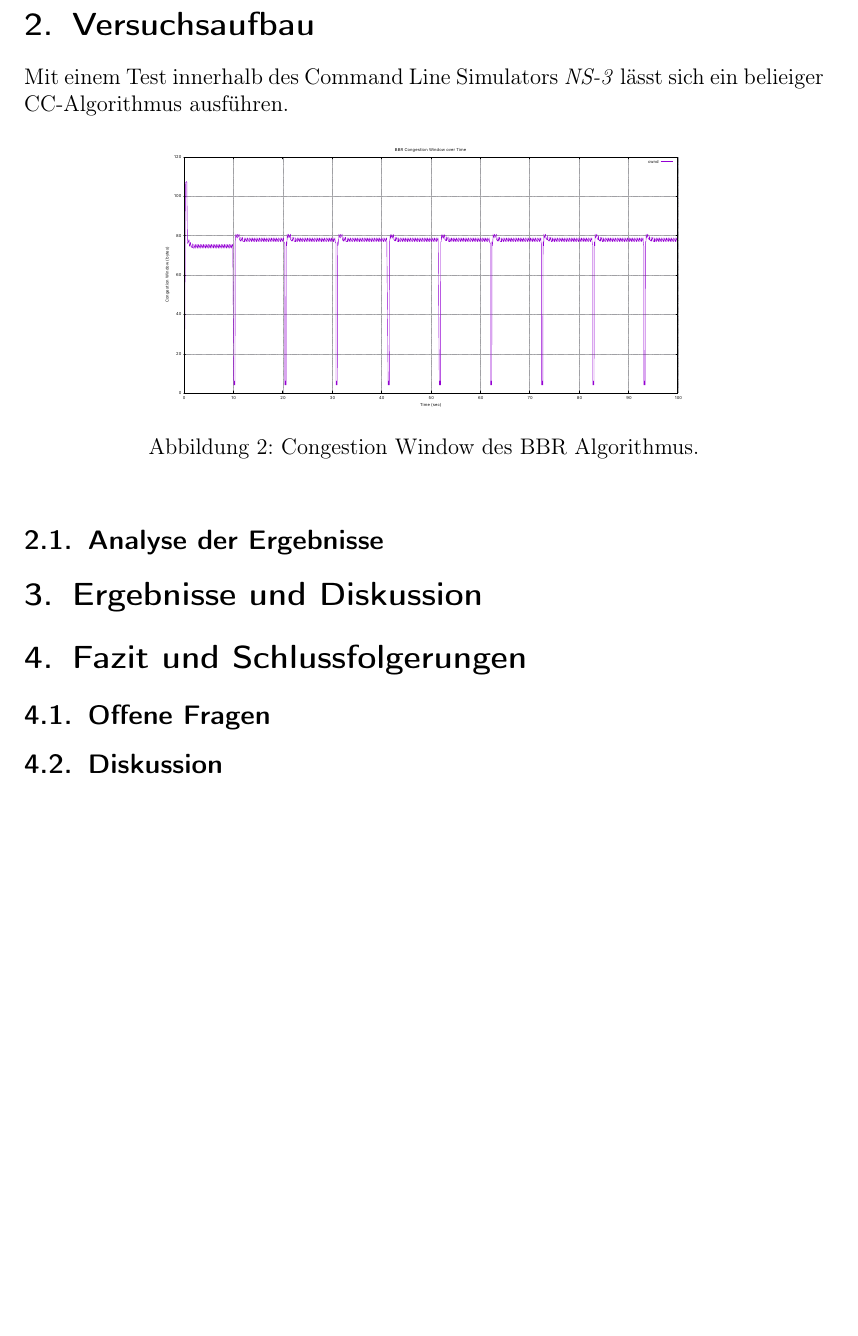
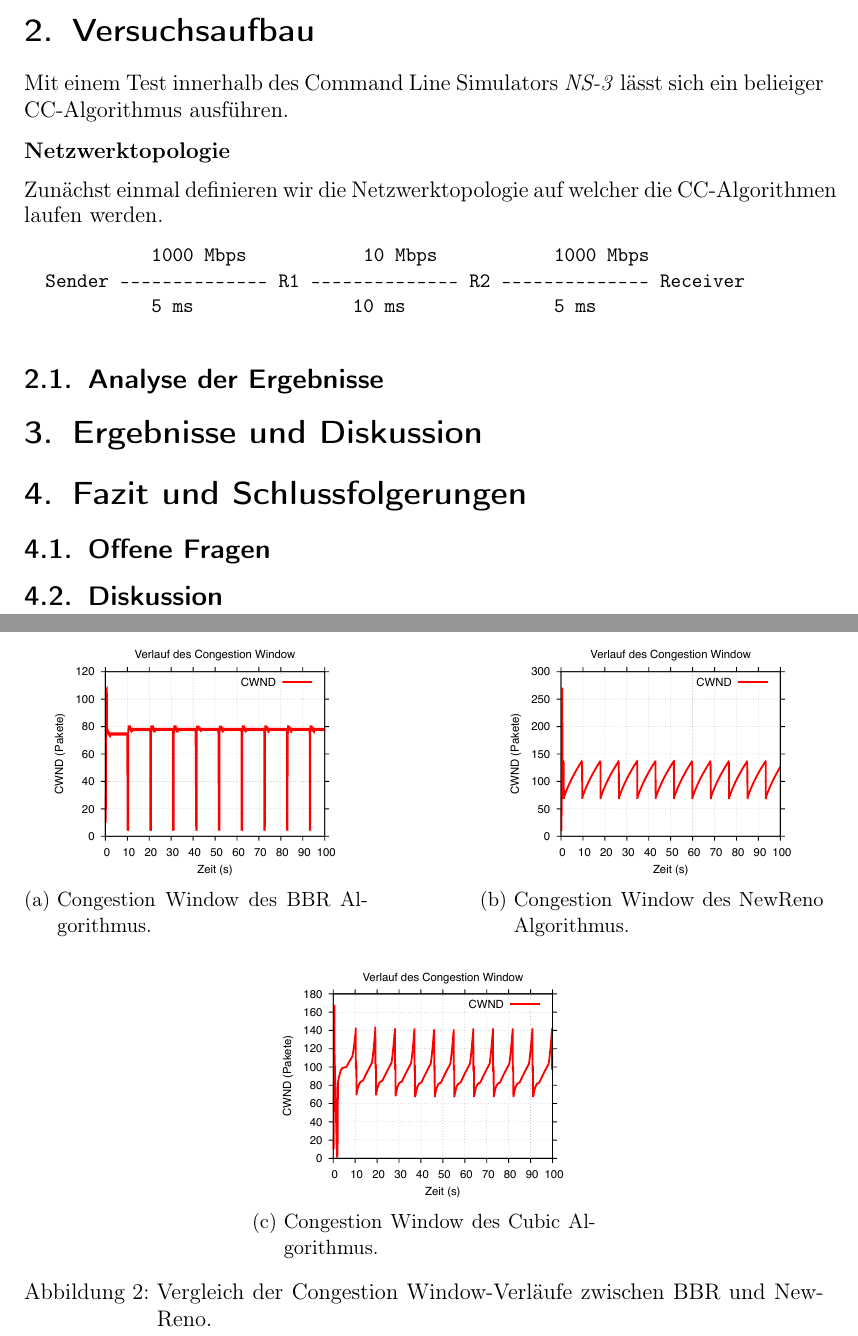
Before and after one commit to michalroziel/network-congestion-control, a LaTeX document (2024-wa-vorlage.tex): part of page 7 of 9 before the commit and two parts of pages 7 and 8 of 10 after it, the two joined at a grey line, cut so that both start at the same text, the shorter picture padded with empty space. Compiled offline with pdfLaTeX.

Commit message:
added comments

```diff
--- a/2024-wa-vorlage.tex
+++ b/2024-wa-vorlage.tex
@@ -7,6 +7,13 @@
 \usepackage{amsmath}
 \usepackage[a4paper,left=25mm,right=35mm,top=25mm,bottom=30mm]{geometry}
 \usepackage{parskip}
+
+\usepackage{tcolorbox}
+\tcbuselibrary{listingsutf8}
+\usepackage{listings}
+
+\usepackage{verbatim} % in the preamble
+\usepackage{subcaption}  % in your preamble
 
 
 \begin{document}
@@ -174,17 +181,50 @@ auf das Versenden durch das gegebene Netzwerk.
 
 
 \section{Versuchsaufbau}
+
 Mit einem Test innerhalb des Command Line Simulators \textit{NS-3} lässt sich ein belieiger
 CC-Algorithmus ausführen.
 
 
-\begin{figure}[ht]
+\textbf{Netzwerktopologie}
+
+Zunächst einmal definieren wir die Netzwerktopologie auf welcher die CC-Algorithmen
+laufen werden.
+\small
+\begin{verbatim}
+            1000 Mbps           10 Mbps           1000 Mbps
+  Sender -------------- R1 -------------- R2 -------------- Receiver
+            5 ms               10 ms              5 ms
+\end{verbatim}
+
+\begin{figure}[htp]
+
+
     \centering
-    \includegraphics[height = 5cm]{./graphics/bbrCW.pdf}
-    \caption{Congestion Window des BBR Algorithmus.}
 
+    % Erster Algo : BBR
+    \subcaptionbox{Congestion Window des BBR Algorithmus.
+    \label{fig:bbr}}[0.43\textwidth]{
+        \includegraphics[width=\linewidth]{graphics/bbrCW.pdf}
+    }
+    \hfill
+    % Zweiter Algo : Reno (NewRen)
+    \subcaptionbox{Congestion Window des NewReno Algorithmus.
+    \label{fig:newreno}}[0.43\textwidth]{
+        \includegraphics[width=\linewidth]{graphics/newRenoCW.pdf}
+    }
+
+    % bisschen frei lassen
+    \par\vspace{0.8em}
+
+        \subcaptionbox{Congestion Window des Cubic Algorithmus.
+    \label{fig:cubic}}[0.43\textwidth]{
+        \includegraphics[width=\linewidth]{graphics/cubicCW.pdf}
+    }
+
+    \caption{Vergleich der Congestion Window-Verläufe zwischen BBR und NewReno.}
+    \label{fig:cwnd-comparison}
 \end{figure}
-
 
 \subsection{Analyse der Ergebnisse}
 
```
Also changed, not shown: 2024-wa-vorlage.pdf, graphics/bbrCW.pdf, graphics/cubicCW.pdf (added), graphics/insects-5304085_640.png (deleted), graphics/newRenoCW.pdf (added), 2024-wa-vorlage.tex (4 more changed lines), 8 other files.
